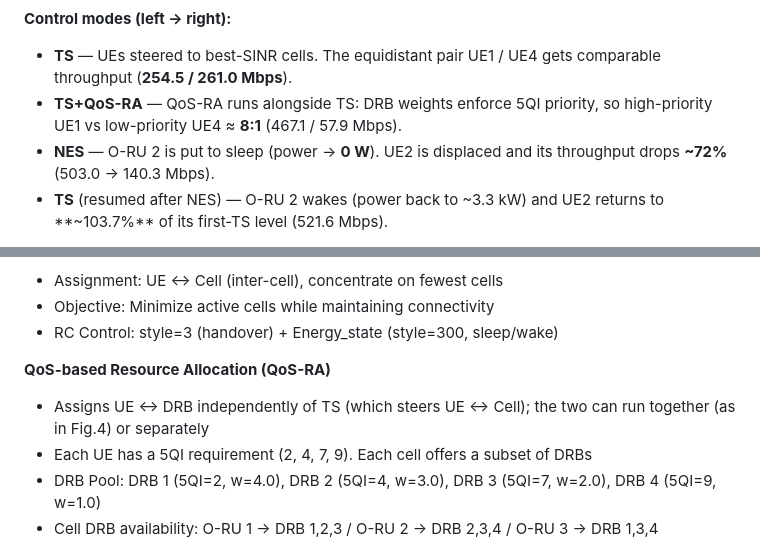
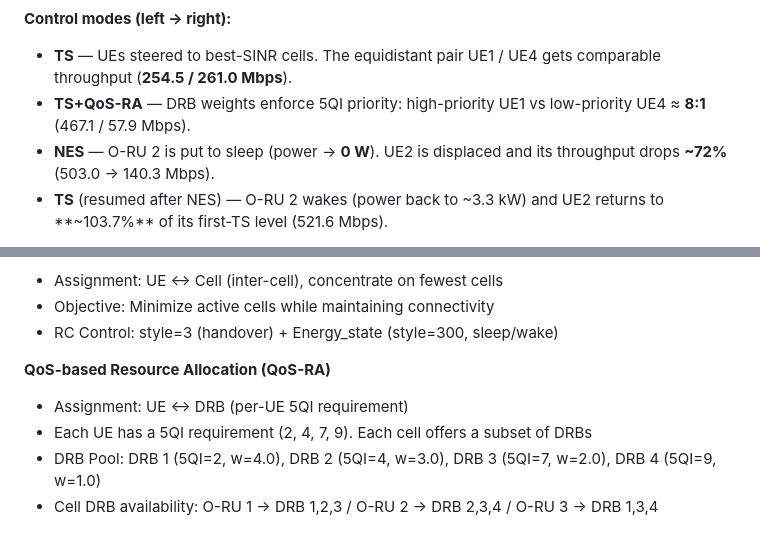
Before and after one commit to mekdugi/Q-xApp, a Markdown page: README.md, 2 parts joined by grey strips. Rendered like a GitHub page.

Commit message:
README: drop redundant "runs alongside TS" notes
xApps acting on different entities (UE <-> Cell vs UE <-> DRB) obviously run
together; just state what each use case / phase does.

Co-Authored-By: Claude Opus 4.8 (1M context) <noreply@anthropic.com>

```diff
--- a/README.md
+++ b/README.md
@@ -37,7 +37,7 @@ The GUI carries the axes and legends the averaged plot shares: **UE Throughput**
 **Control modes (left → right):**
 
 - **TS** — UEs steered to best-SINR cells. The equidistant pair UE1 / UE4 gets comparable throughput (**254.5 / 261.0 Mbps**).
-- **TS+QoS-RA** — QoS-RA runs alongside TS: DRB weights enforce 5QI priority, so high-priority UE1 vs low-priority UE4 ≈ **8:1** (467.1 / 57.9 Mbps).
+- **TS+QoS-RA** — DRB weights enforce 5QI priority: high-priority UE1 vs low-priority UE4 ≈ **8:1** (467.1 / 57.9 Mbps).
 - **NES** — O-RU 2 is put to sleep (power → **0 W**). UE2 is displaced and its throughput drops **~72%** (503.0 → 140.3 Mbps).
 - **TS** (resumed after NES) — O-RU 2 wakes (power back to ~3.3 kW) and UE2 returns to **~103.7%** of its first-TS level (521.6 Mbps).
 
@@ -205,7 +205,7 @@ Switch use cases and configure policies in real-time:
 - RC Control: style=3 (handover) + Energy_state (style=300, sleep/wake)
 
 **QoS-based Resource Allocation (QoS-RA)**
-- Assigns UE ↔ DRB independently of TS (which steers UE ↔ Cell); the two can run together (as in Fig.4) or separately
+- Assignment: UE ↔ DRB (per-UE 5QI requirement)
 - Each UE has a 5QI requirement (2, 4, 7, 9). Each cell offers a subset of DRBs
 - DRB Pool: DRB 1 (5QI=2, w=4.0), DRB 2 (5QI=4, w=3.0), DRB 3 (5QI=7, w=2.0), DRB 4 (5QI=9, w=1.0)
 - Cell DRB availability: O-RU 1 → DRB 1,2,3 / O-RU 2 → DRB 2,3,4 / O-RU 3 → DRB 1,3,4
```
